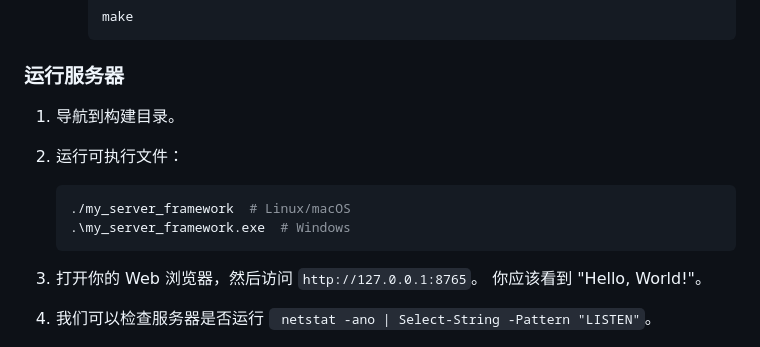
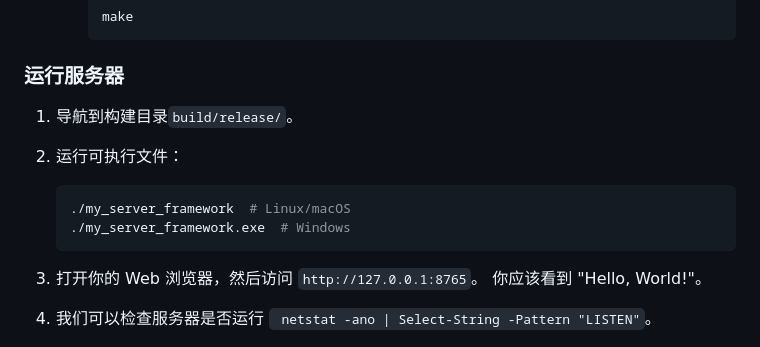
Before and after one commit to 424635328/cpp-asio-server, a Markdown page: README.md, the part around the change. GitHub-like rendering.

````diff
--- a/README.md
+++ b/README.md
@@ -123,12 +123,12 @@ brew install boost
 
 ### 运行服务器
 
-1.  导航到构建目录。
+1.  导航到构建目录`build/release/`。
 2.  运行可执行文件：
 
     ```bash
     ./my_server_framework  # Linux/macOS
-    .\my_server_framework.exe  # Windows
+    ./my_server_framework.exe  # Windows
     ```
 
 3.  打开你的 Web 浏览器，然后访问 `http://127.0.0.1:8765`。 你应该看到 "Hello, World!"。
````
